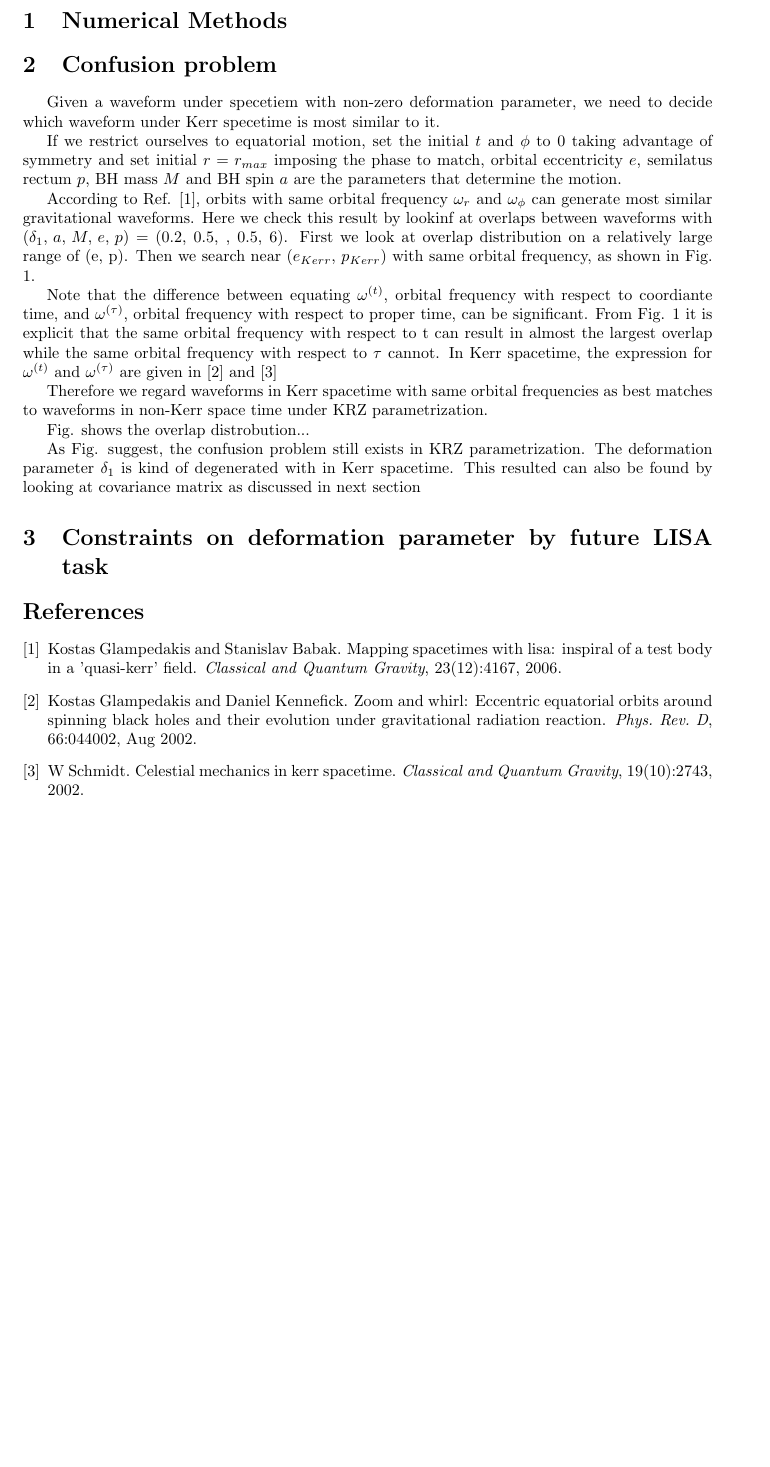
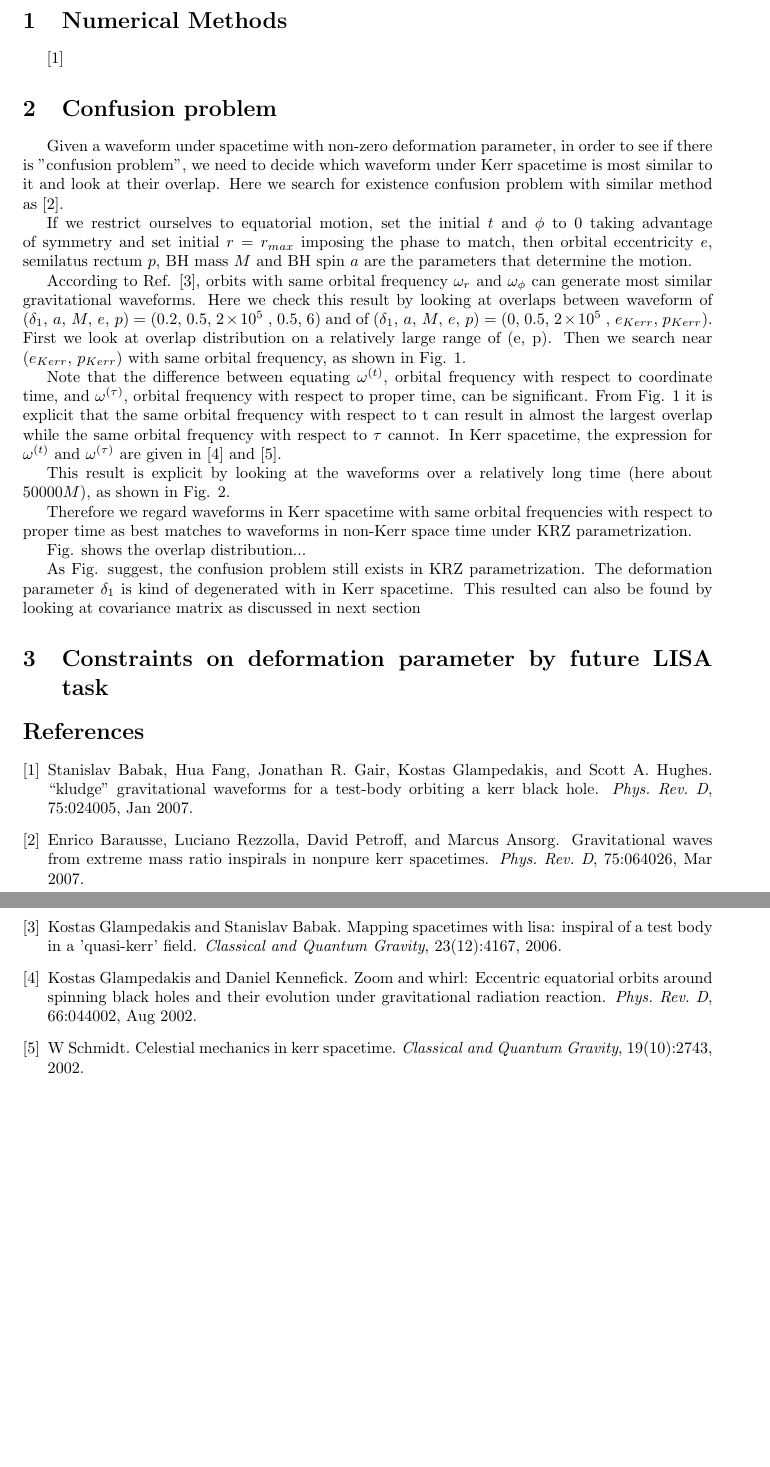
Before and after one commit to XinShuo-ph/KRZwave_paper, a LaTeX document (document.tex, which reads citation.bib): part of page 1 of 3 before the commit and two parts of pages 1 and 3 of 3 after it, the two joined at a grey line, cut so that both start at the same text, the shorter picture padded with empty space. Compiled offline with pdfLaTeX; a LaTeX package or settings file that is missing is left out.

Commit message:
add 'Kludge'

```diff
--- a/citation.bib
+++ b/citation.bib
@@ -53,3 +53,10 @@
 	doi = {10.1103/PhysRevD.75.064026},
 	url = {https://link.aps.org/doi/10.1103/PhysRevD.75.064026}
 }
+@article{kludge,
+	title = {``Kludge'' gravitational waveforms for a test-body orbiting a Kerr black hole},
+	author = {Babak, Stanislav and Fang, Hua and Gair, Jonathan R. and Glampedakis, Kostas and Hughes, Scott A.},
+	journal = {Phys. Rev. D},
+	volume = {75},
+	issue = {2},
+	pages = {024005},
--- a/document.tex
+++ b/document.tex
@@ -10,15 +10,16 @@
 \begin{document}
 
 \section{Numerical Methods}
+\cite{kludge}
 \section{Confusion problem}
 
-Given a waveform under specetiem with non-zero deformation parameter, we need to decide which waveform under Kerr specetime is most similar to it.
+Given a waveform under spacetime with non-zero deformation parameter, in order to see if there is "confusion problem", we need to decide which waveform under Kerr spacetime is most similar to it and look at their overlap. Here we search for existence confusion problem with similar method as \cite{majorPRD}.
 
-If we restrict ourselves to equatorial motion, set the initial $t$ and $\phi$ to 0 taking advantage of symmetry and set initial $r=r_{max}$ imposing the phase to match, orbital eccentricity $e$, semilatus rectum $p$, BH mass $M$ and BH spin $a$ are the parameters that determine the motion.
+If we restrict ourselves to equatorial motion, set the initial $t$ and $\phi$ to 0 taking advantage of symmetry and set initial $r=r_{max}$ imposing the phase to match, then orbital eccentricity $e$, semilatus rectum $p$, BH mass $M$ and BH spin $a$ are the parameters that determine the motion.
 
-According to Ref. \cite{sameOmg}, orbits with same orbital frequency $\omega_r$ and $\omega_\phi$ can generate most similar gravitational waveforms. Here we check this result by lookinf at overlaps between waveforms with ($\delta_1,\, a,\, M,\, e,\, p$) = (0.2, 0.5, , 0.5, 6). First we look at overlap distribution on a relatively large range of (e, p). Then we search near ($e_{Kerr}$, $p_{Kerr}$) with same orbital frequency, as shown in Fig. \ref{overlapdist}.
+According to Ref. \cite{sameOmg}, orbits with same orbital frequency $\omega_r$ and $\omega_\phi$ can generate most similar gravitational waveforms. Here we check this result by looking at overlaps between waveform of ($\delta_1,\, a,\, M,\, e,\, p$) = (0.2, 0.5, $2 \times 10^5 $ , 0.5, 6) and of ($\delta_1,\, a,\, M,\, e,\, p$) = (0, 0.5, $2 \times 10^5 $ , $e_{Kerr}$, $p_{Kerr}$). First we look at overlap distribution on a relatively large range of (e, p). Then we search near ($e_{Kerr}$, $p_{Kerr}$) with same orbital frequency, as shown in Fig. \ref{overlapdist}.
 
-Note that the difference between equating $\omega^{(t)}$, orbital frequency with respect to coordiante time, and $\omega^{(\tau)}$, orbital frequency with respect to proper time, can be significant. From Fig. \ref{overlapdist} it is explicit that the same orbital frequency with respect to t can result in almost the largest overlap while the same orbital frequency with respect to $\tau$ cannot. In Kerr spacetime, the expression for $\omega^{(t)}$ and $\omega^{(\tau)}$ are given in \cite{tOmg} and \cite{tauOmg}
+Note that the difference between equating $\omega^{(t)}$, orbital frequency with respect to coordinate time, and $\omega^{(\tau)}$, orbital frequency with respect to proper time, can be significant. From Fig. \ref{overlapdist} it is explicit that the same orbital frequency with respect to t can result in almost the largest overlap while the same orbital frequency with respect to $\tau$ cannot. In Kerr spacetime, the expression for $\omega^{(t)}$ and $\omega^{(\tau)}$ are given in \cite{tOmg} and \cite{tauOmg}.
 
 \begin{figure}[]
 	\centering
@@ -29,5 +30,7 @@ Note that the difference between equating $\omega^{(t)}$, orbital frequency with
 	\label{overlapdist}
 \end{figure}
+
+This result is explicit by looking at the waveforms over a relatively long time (here about $50000M$), as shown in Fig. \ref{kkwave}.
 
 \begin{figure}[!htb]
 	\centering
@@ -37,9 +40,9 @@ Note that the difference between equating $\omega^{(t)}$, orbital frequency with
 	\label{kkwave}
 \end{figure}
 
-Therefore we regard waveforms in Kerr spacetime with same orbital frequencies as best matches to waveforms in non-Kerr space time under KRZ parametrization.
+Therefore we regard waveforms in Kerr spacetime with same orbital frequencies with respect to proper time as best matches to waveforms in non-Kerr space time under KRZ parametrization.
 
-Fig. shows the overlap distrobution...
+Fig. shows the overlap distribution...
 
 As Fig. suggest, the confusion problem still exists in KRZ parametrization. The deformation parameter $\delta_1$ is kind of degenerated with   in Kerr spacetime. This resulted can also be found by looking at covariance matrix as discussed in next section
 \section{Constraints on deformation parameter by future LISA task}
```
Also changed, not shown: document.bbl, document.pdf, citation.bib (7 more changed lines), document.tex (2 more changed lines), 3 other files.
